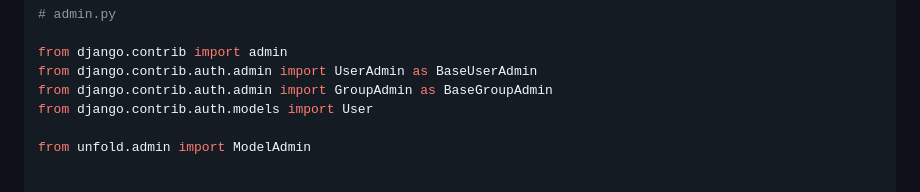
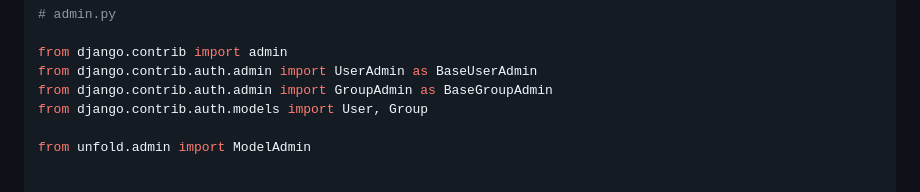
Before and after one commit to unfoldadmin/django-unfold, a Markdown page: README.md, the part around the change. Drawn GitHub-style.

Commit message:
docs: missing group import (#623)

```diff
--- a/README.md
+++ b/README.md
@@ -155,7 +155,7 @@ class CustomAdminClass(ModelAdmin):
 from django.contrib import admin
 from django.contrib.auth.admin import UserAdmin as BaseUserAdmin
 from django.contrib.auth.admin import GroupAdmin as BaseGroupAdmin
-from django.contrib.auth.models import User
+from django.contrib.auth.models import User, Group
 
 from unfold.admin import ModelAdmin
 
```
